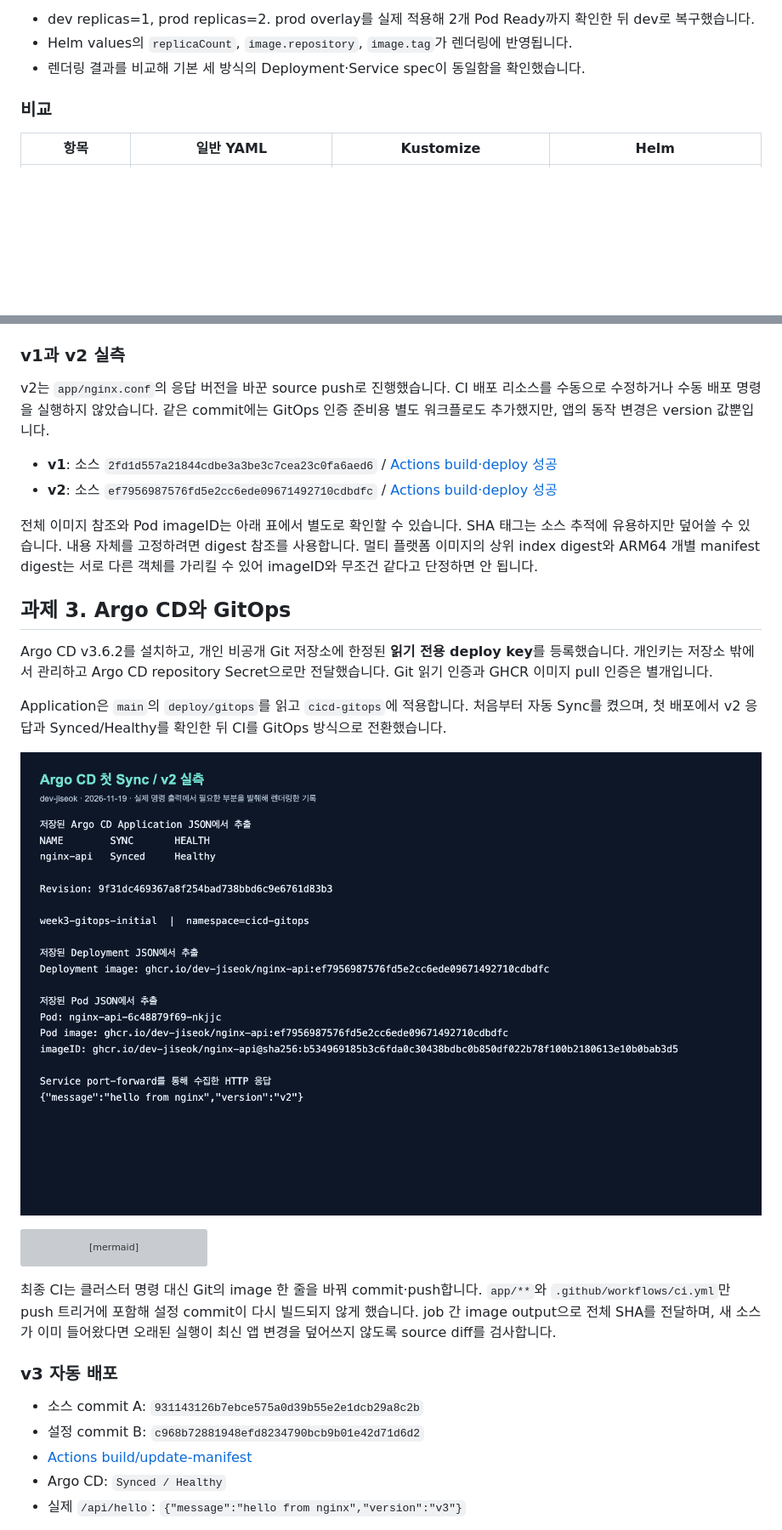
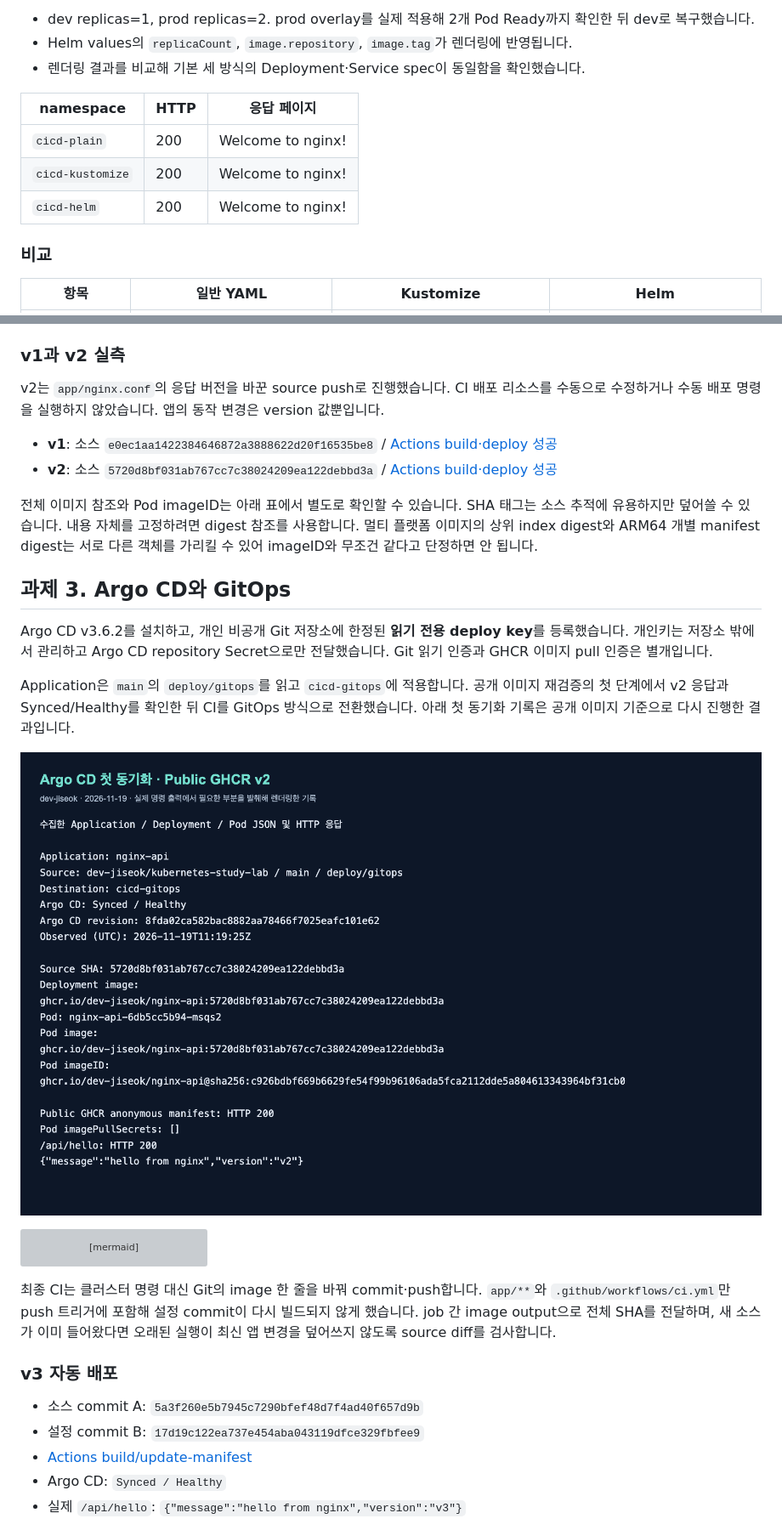
Before and after one commit to cloud-club/10th-kubernetes-study, a Markdown page: assaignment/week3/week3_이지석.md, 2 parts joined by grey strips. Shown at 85% size. Rendered like a GitHub page; pictures changed too: img/week3/이지석/argocd-initial.png; blank space fills up the shorter version; grey boxes are pictures that could not be loaded.

```diff
--- a/assaignment/week3/week3_이지석.md
+++ b/assaignment/week3/week3_이지석.md
@@ -63,6 +61,13 @@ curl http://localhost:18080/
 - Helm values의 `replicaCount`, `image.repository`, `image.tag`가 렌더링에 반영됩니다.
 - 렌더링 결과를 비교해 기본 세 방식의 Deployment·Service spec이 동일함을 확인했습니다.
 
+
+| namespace | HTTP | 응답 페이지 |
+|---|---|---|
+| `cicd-plain` | 200 | Welcome to nginx! |
+| `cicd-kustomize` | 200 | Welcome to nginx! |
+| `cicd-helm` | 200 | Welcome to nginx! |
+
 ### 비교
 
 | 항목 | 일반 YAML | Kustomize | Helm |
@@ -94,10 +99,10 @@ GitHub-hosted runner에서 로컬 kind API로 바로 접근할 수 없어 build/
 
 ### v1과 v2 실측
 
-v2는 `app/nginx.conf`의 응답 버전을 바꾼 source push로 진행했습니다. CI 배포 리소스를 수동으로 수정하거나 수동 배포 명령을 실행하지 않았습니다. 같은 commit에는 GitOps 인증 준비용 별도 워크플로도 추가했지만, 앱의 동작 변경은 version 값뿐입니다.
+v2는 `app/nginx.conf`의 응답 버전을 바꾼 source push로 진행했습니다. CI 배포 리소스를 수동으로 수정하거나 수동 배포 명령을 실행하지 않았습니다. 앱의 동작 변경은 version 값뿐입니다.
 
-- **v1**: 소스 `2fd1d557a21844cdbe3a3be3c7cea23c0fa6aed6` / [Actions build·deploy 성공](https://github.com/dev-jiseok/kubernetes-study-lab/actions/runs/44497197652)
-- **v2**: 소스 `ef7956987576fd5e2cc6ede09671492710cdbdfc` / [Actions build·deploy 성공](https://github.com/dev-jiseok/kubernetes-study-lab/actions/runs/44497510776)
+- **v1**: 소스 `e0ec1aa1422384646872a3888622d20f16535be8` / [Actions build·deploy 성공](https://github.com/dev-jiseok/kubernetes-study-lab/actions/runs/44512969147)
+- **v2**: 소스 `5720d8bf031ab767cc7c38024209ea122debbd3a` / [Actions build·deploy 성공](https://github.com/dev-jiseok/kubernetes-study-lab/actions/runs/44513140814)
 
 전체 이미지 참조와 Pod imageID는 아래 표에서 별도로 확인할 수 있습니다. SHA 태그는 소스 추적에 유용하지만 덮어쓸 수 있습니다. 내용 자체를 고정하려면 digest 참조를 사용합니다. 멀티 플랫폼 이미지의 상위 index digest와 ARM64 개별 manifest digest는 서로 다른 객체를 가리킬 수 있어 imageID와 무조건 같다고 단정하면 안 됩니다.
 
@@ -105,7 +110,7 @@ v2는 `app/nginx.conf`의 응답 버전을 바꾼 source push로 진행했습니
 
 Argo CD v3.6.2를 설치하고, 개인 비공개 Git 저장소에 한정된 **읽기 전용 deploy key**를 등록했습니다. 개인키는 저장소 밖에서 관리하고 Argo CD repository Secret으로만 전달했습니다. Git 읽기 인증과 GHCR 이미지 pull 인증은 별개입니다.
 
-Application은 `main`의 `deploy/gitops`를 읽고 `cicd-gitops`에 적용합니다. 처음부터 자동 Sync를 켰으며, 첫 배포에서 v2 응답과 Synced/Healthy를 확인한 뒤 CI를 GitOps 방식으로 전환했습니다.
+Application은 `main`의 `deploy/gitops`를 읽고 `cicd-gitops`에 적용합니다. 공개 이미지 재검증의 첫 단계에서 v2 응답과 Synced/Healthy를 확인한 뒤 CI를 GitOps 방식으로 전환했습니다. 아래 첫 동기화 기록은 공개 이미지 기준으로 다시 진행한 결과입니다.
 
 ![Argo CD 첫 동기화 기록](../../img/week3/이지석/argocd-initial.png)
 
@@ -124,9 +129,9 @@ flowchart LR
 
 ### v3 자동 배포
 
-- 소스 commit A: `931143126b7ebce575a0d39b55e2e1dcb29a8c2b`
-- 설정 commit B: `c968b72881948efd8234790bcb9b01e42d71d6d2`
-- [Actions build/update-manifest](https://github.com/dev-jiseok/kubernetes-study-lab/actions/runs/44498153954)
+- 소스 commit A: `5a3f260e5b7945c7290bfef48d7f4ad40f657d9b`
+- 설정 commit B: `17d19c122ea737e454aba043119dfce329fbfee9`
+- [Actions build/update-manifest](https://github.com/dev-jiseok/kubernetes-study-lab/actions/runs/44513783761)
 - Argo CD: `Synced / Healthy`
 - 실제 `/api/hello`: `{"message":"hello from nginx","version":"v3"}`
 
```
Also changed, not shown: other parts of assaignment/week3/week3_이지석.md (+113 -64 lines), img/week3/이지석/argocd-v3.png.
